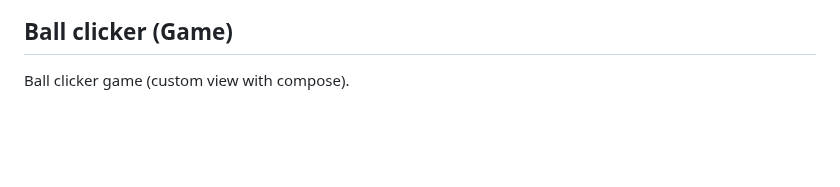
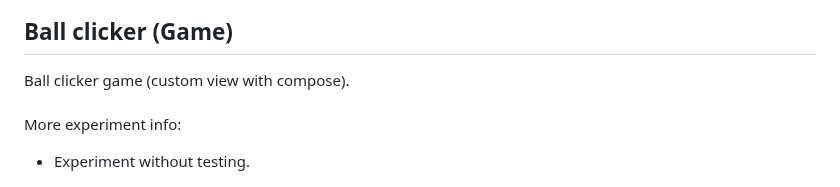
Before and after one commit to alex-amenos/Jetpack, a Markdown page: docs/jetpack_playgrounds.md, the part around one of its changes. GitHub-like rendering; blank space fills up the shorter version.

```diff
--- a/docs/jetpack_playgrounds.md
+++ b/docs/jetpack_playgrounds.md
@@ -42,7 +54,9 @@ User location tracking
 
 ## Ball clicker (Game)
 
-Ball clicker game (custom view with compose).
+Ball clicker game (custom view with compose).<br><br>
+More experiment info:<br>
+- Experiment without testing.
 
 <img alt="Ball clicker game" src="./images/game_ball_clicker_screen.png" width="300" />
 
```
Also changed, not shown: other parts of docs/jetpack_playgrounds.md (+23 -7 lines), docs/images/file_downloader_screen.png, docs/images/spacex_past_launches.png.
